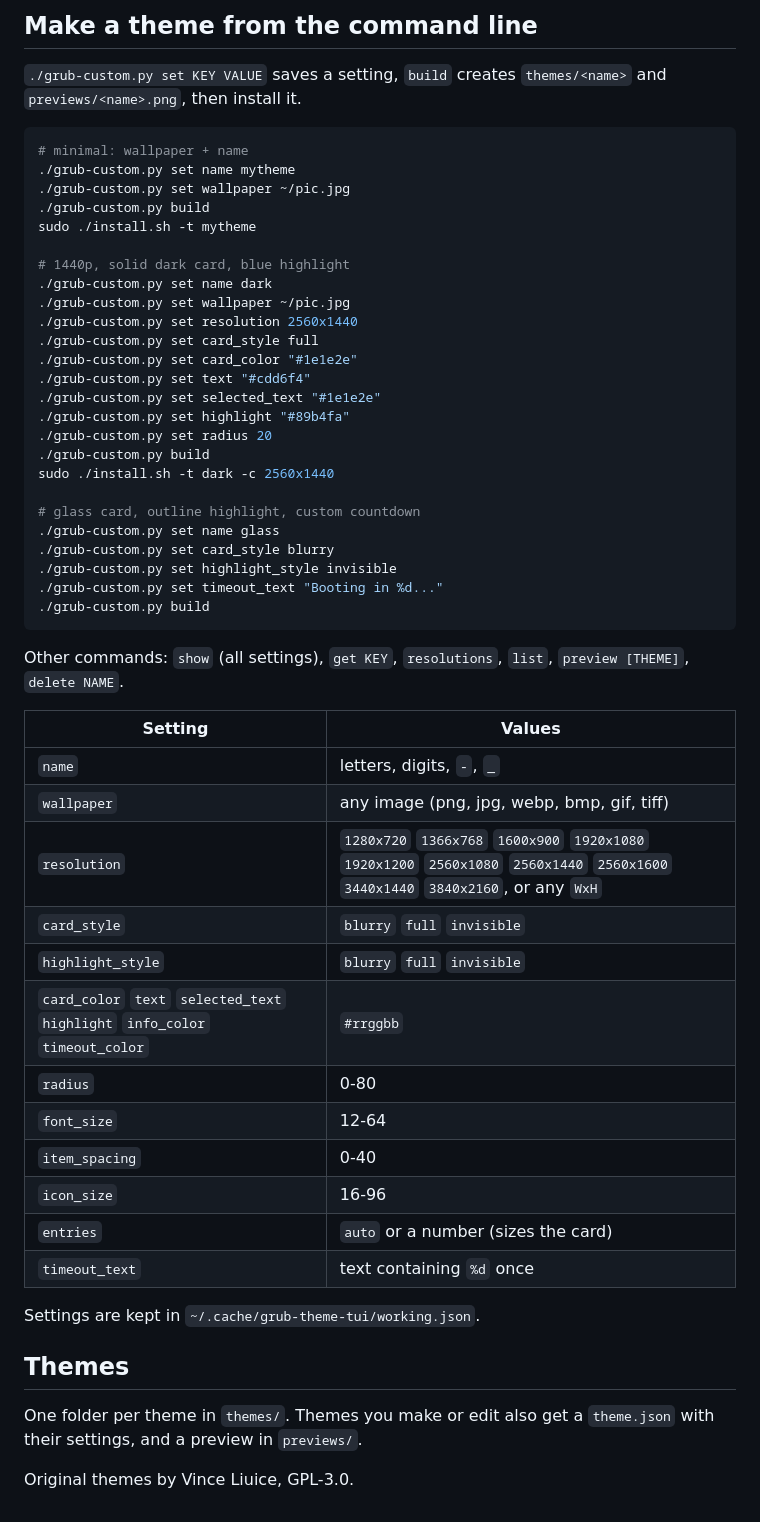
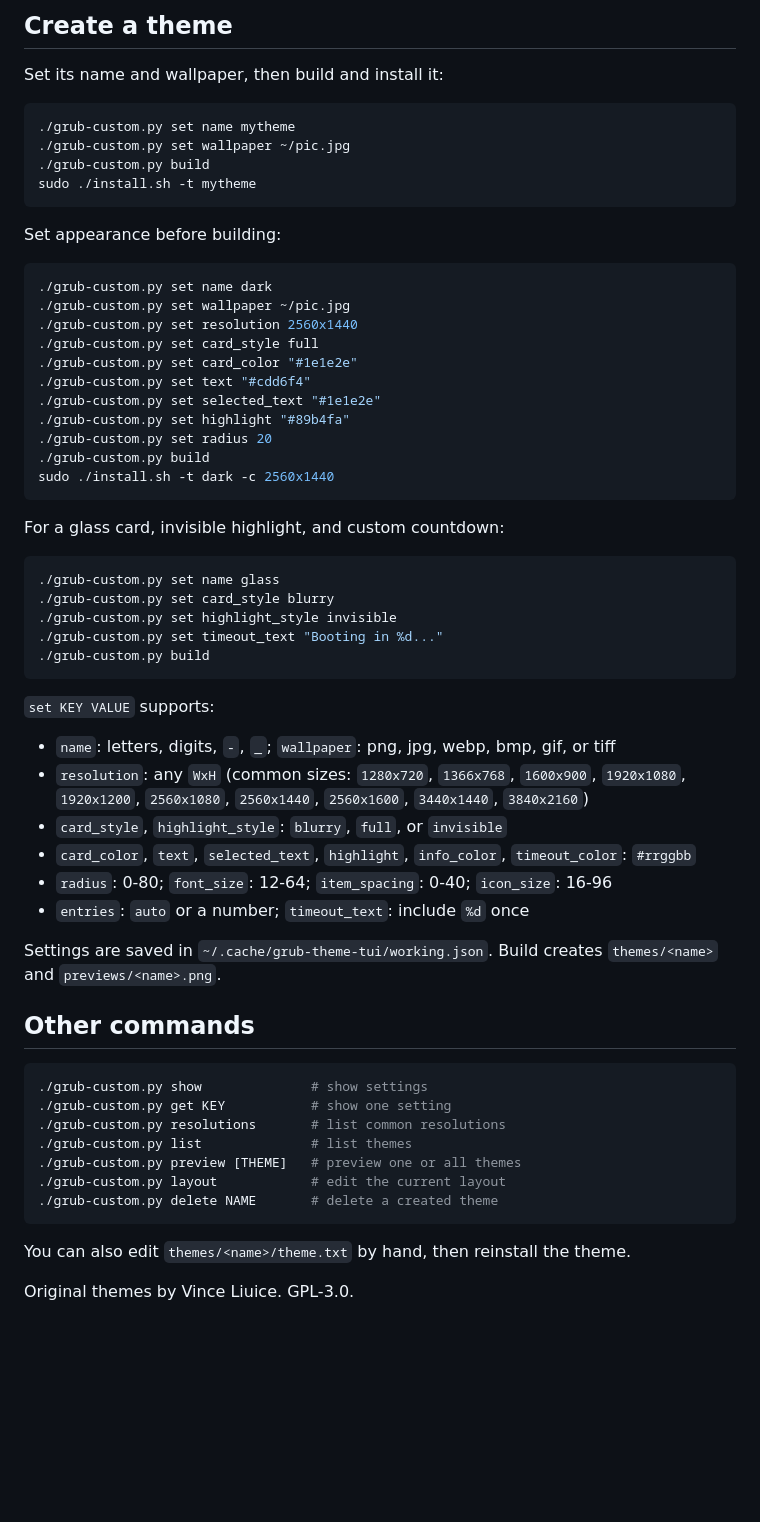
Before and after one commit to elifouts/grubTUI, a Markdown page: README.md, the part around one of its changes. Rendered like a GitHub page; blank space fills up the shorter version.

````diff
--- a/README.md
+++ b/README.md
@@ -42,15 +33,18 @@ Customize by hand: edit `themes/<name>/theme.txt`, then re-run the installer.
 
-## Make a theme from the command line
-`./grub-custom.py set KEY VALUE` saves a setting, `build` creates `themes/<name>` and `previews/<name>.png`, then install it.
+## Create a theme
+
+Set its name and wallpaper, then build and install it:
 
 ```sh
-# minimal: wallpaper + name
 ./grub-custom.py set name mytheme
 ./grub-custom.py set wallpaper ~/pic.jpg
 ./grub-custom.py build
 sudo ./install.sh -t mytheme
+```
 
-# 1440p, solid dark card, blue highlight
+Set appearance before building:
+
+```sh
 ./grub-custom.py set name dark
 ./grub-custom.py set wallpaper ~/pic.jpg
 ./grub-custom.py set resolution 2560x1440
@@ -62,8 +56,11 @@ sudo ./install.sh -t mytheme
 ./grub-custom.py set radius 20
 ./grub-custom.py build
 sudo ./install.sh -t dark -c 2560x1440
+```
 
-# glass card, outline highlight, custom countdown
+For a glass card, invisible highlight, and custom countdown:
+
+```sh
 ./grub-custom.py set name glass
 ./grub-custom.py set card_style blurry
 ./grub-custom.py set highlight_style invisible
@@ -71,26 +68,29 @@ sudo ./install.sh -t dark -c 2560x1440
 ./grub-custom.py build
 ```
 
-Other commands: `show` (all settings), `get KEY`, `resolutions`, `list`, `preview [THEME]`, `delete NAME`.
+`set KEY VALUE` supports:
 
-| Setting | Values |
-|---|---|
-| `name` | letters, digits, `-`, `_` |
-| `wallpaper` | any image (png, jpg, webp, bmp, gif, tiff) |
-| `resolution` | `1280x720` `1366x768` `1600x900` `1920x1080` `1920x1200` `2560x1080` `2560x1440` `2560x1600` `3440x1440` `3840x2160`, or any `WxH` |
-| `card_style` | `blurry` `full` `invisible` |
-| `highlight_style` | `blurry` `full` `invisible` |
-| `card_color` `text` `selected_text` `highlight` `info_color` `timeout_color` | `#rrggbb` |
-| `radius` | 0-80 |
-| `font_size` | 12-64 |
-| `item_spacing` | 0-40 |
-| `icon_size` | 16-96 |
-| `entries` | `auto` or a number (sizes the card) |
-| `timeout_text` | text containing `%d` once |
+- `name`: letters, digits, `-`, `_`; `wallpaper`: png, jpg, webp, bmp, gif, or tiff
+- `resolution`: any `WxH` (common sizes: `1280x720`, `1366x768`, `1600x900`, `1920x1080`, `1920x1200`, `2560x1080`, `2560x1440`, `2560x1600`, `3440x1440`, `3840x2160`)
+- `card_style`, `highlight_style`: `blurry`, `full`, or `invisible`
+- `card_color`, `text`, `selected_text`, `highlight`, `info_color`, `timeout_color`: `#rrggbb`
+- `radius`: 0-80; `font_size`: 12-64; `item_spacing`: 0-40; `icon_size`: 16-96
+- `entries`: `auto` or a number; `timeout_text`: include `%d` once
 
-Settings are kept in `~/.cache/grub-theme-tui/working.json`.
+Settings are saved in `~/.cache/grub-theme-tui/working.json`. Build creates `themes/<name>` and `previews/<name>.png`.
 
-## Themes
-One folder per theme in `themes/`. Themes you make or edit also get a `theme.json` with their settings, and a preview in `previews/`.
+## Other commands
 
-Original themes by Vince Liuice, GPL-3.0.
+```sh
+./grub-custom.py show              # show settings
+./grub-custom.py get KEY           # show one setting
+./grub-custom.py resolutions       # list common resolutions
+./grub-custom.py list              # list themes
+./grub-custom.py preview [THEME]   # preview one or all themes
+./grub-custom.py layout            # edit the current layout
+./grub-custom.py delete NAME       # delete a created theme
+```
+
+You can also edit `themes/<name>/theme.txt` by hand, then reinstall the theme.
+
+Original themes by Vince Liuice. GPL-3.0.
````
Also changed, not shown: other parts of README.md (+15 -24 lines), previews/image.png (added), previews/image2.png (added).
